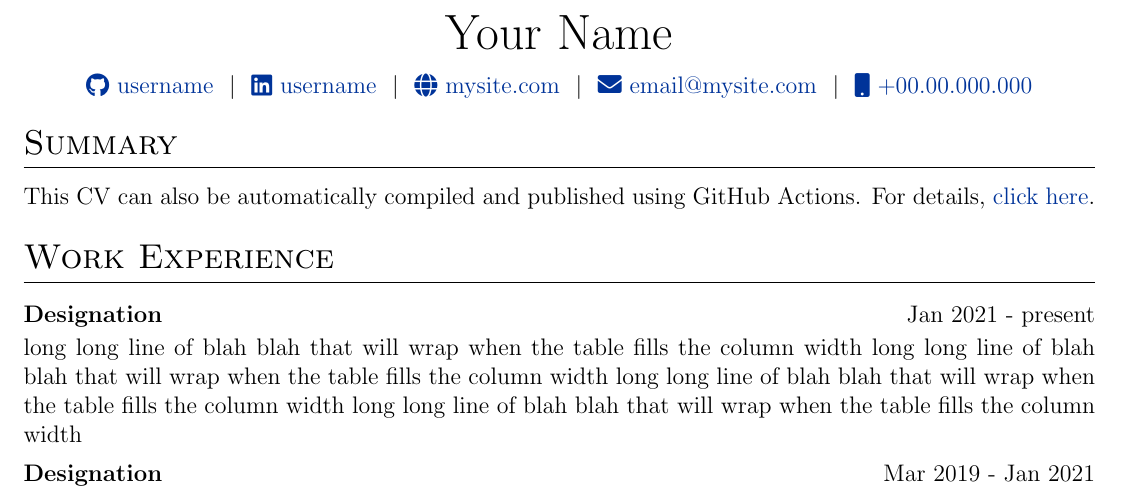
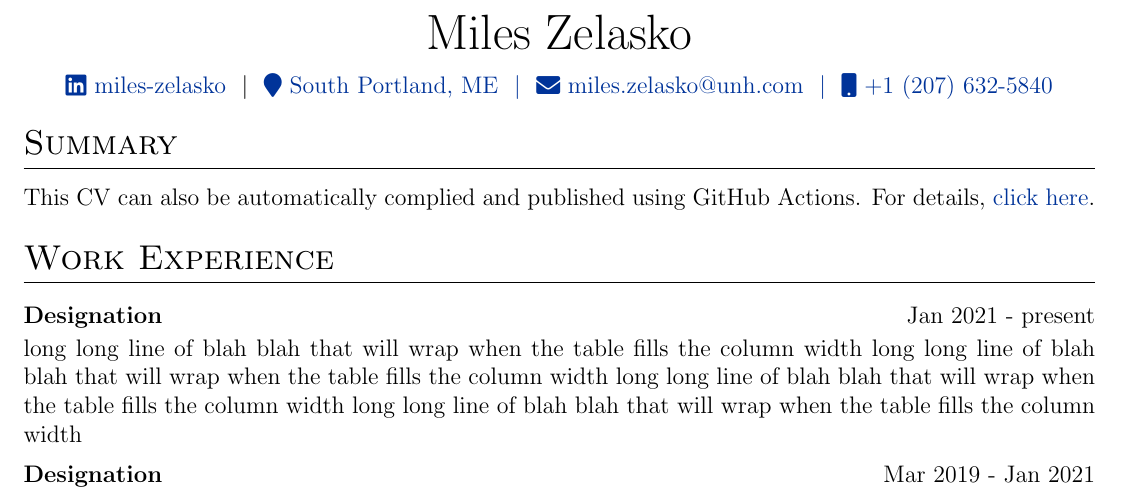
Before and after one commit to zualo/resume, a LaTeX CV (cv.tex): part of the page, cut at the place of the change. Compiled offline with pdfLaTeX.

Commit message:
Update cv.tex

```diff
--- a/cv.tex
+++ b/cv.tex
@@ -53,7 +53,7 @@
 %other packages for formatting
 \RequirePackage{color}
 \RequirePackage{graphicx}
-\usepackage[usenames,dvipsnames]{xcolor}
+\usepackage[dvipsnames]{xcolor}
 \usepackage[scale=0.9]{geometry}
 
 %tabularx environment
@@ -142,12 +142,11 @@
 % \end{tabularx}
 
 \begin{tabularx}{\linewidth}{@{} C @{}}
-\Huge{Your Name} \\[7.5pt]
-\href{https://github.com/username}{\raisebox{-0.05\height}\faGithub\ username} \ $|$ \
-\href{https://linkedin.com/in/username}{\raisebox{-0.05\height}\faLinkedin\ username} \ $|$ \
-\href{https://mysite.com}{\raisebox{-0.05\height}\faGlobe \ mysite.com} \ $|$ \
-\href{mailto:email@mysite.com}{\raisebox{-0.05\height}\faEnvelope \ email@mysite.com} \ $|$ \
-\href{tel:+000000000000}{\raisebox{-0.05\height}\faMobile \ +00.00.000.000} \\
+\Huge{Miles Zelasko} \\[7.5pt]
+\href{https://linkedin.com/in/miles-zelasko}{\raisebox{-0.05\height}\faLinkedin\ miles-zelasko} \ $|$ \
+\color{linkcolour}{\raisebox{-0.05\height}\faMapMarker\ South Portland, ME} \ $|$ \
+\href{mailto:email@mysite.com}{\raisebox{-0.05\height}\faEnvelope \ miles.zelasko@unh.com} \ $|$ \
+\href{tel:+1}{\raisebox{-0.05\height}\faMobile \ +1 (207) 632-5840} \\
 \end{tabularx}
 
 %----------------------------------------------------------------------------------------
@@ -156,7 +155,7 @@
 
 %Interests/ Keywords/ Summary
 \section{Summary}
-This CV can also be automatically compiled and published using GitHub Actions. For details, \href{https://github.com/jitinnair1/autoCV}{click here}.
+This CV can also be automatically complied and published using GitHub Actions. For details, \href{https://github.com/jitinnair1/autoCV}{click here}.
 
 %Experience
 \section{Work Experience}
```
